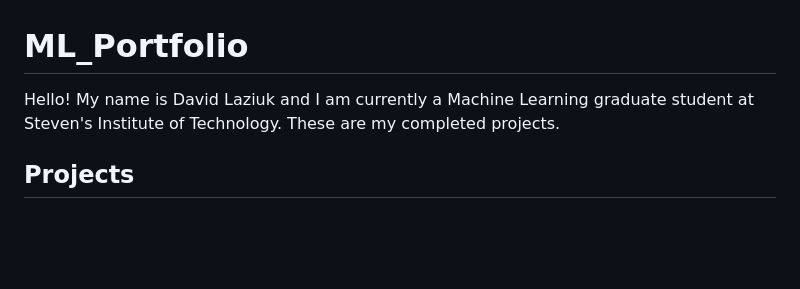
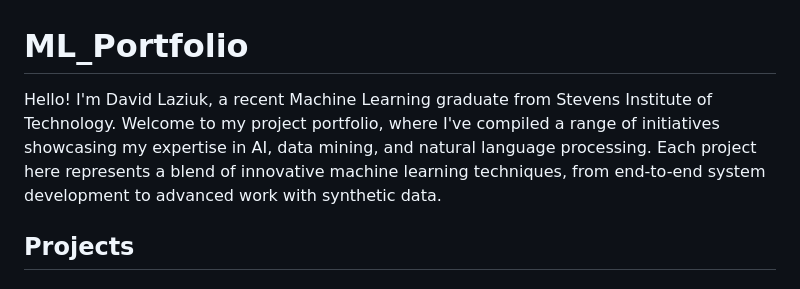
Before and after one commit to dlaziuk/ML_Portfolio, a Markdown page: README.md, the part around the change. GitHub-like rendering; blank space fills up the shorter version.

```diff
--- a/README.md
+++ b/README.md
@@ -1,6 +1,5 @@
 # ML_Portfolio
-Hello! My name is David Laziuk and I am currently a Machine Learning graduate student
-at Steven's Institute of Technology. These are my completed projects.
+Hello! I'm David Laziuk, a recent Machine Learning graduate from Stevens Institute of Technology. Welcome to my project portfolio, where I've compiled a range of initiatives showcasing my expertise in AI, data mining, and natural language processing. Each project here represents a blend of innovative machine learning techniques, from end-to-end system development to advanced work with synthetic data.
 
 <!--
 ## Live Website
```
